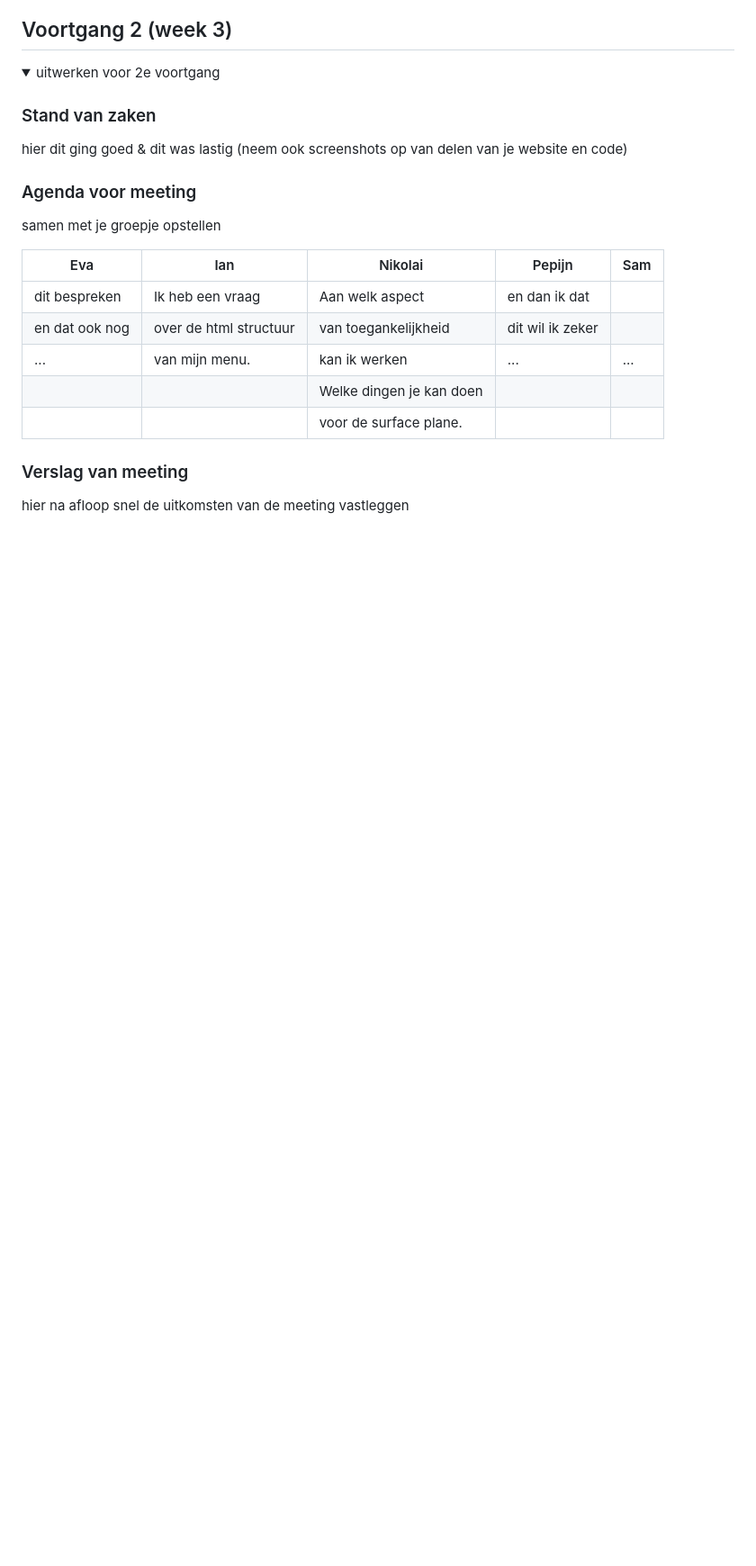
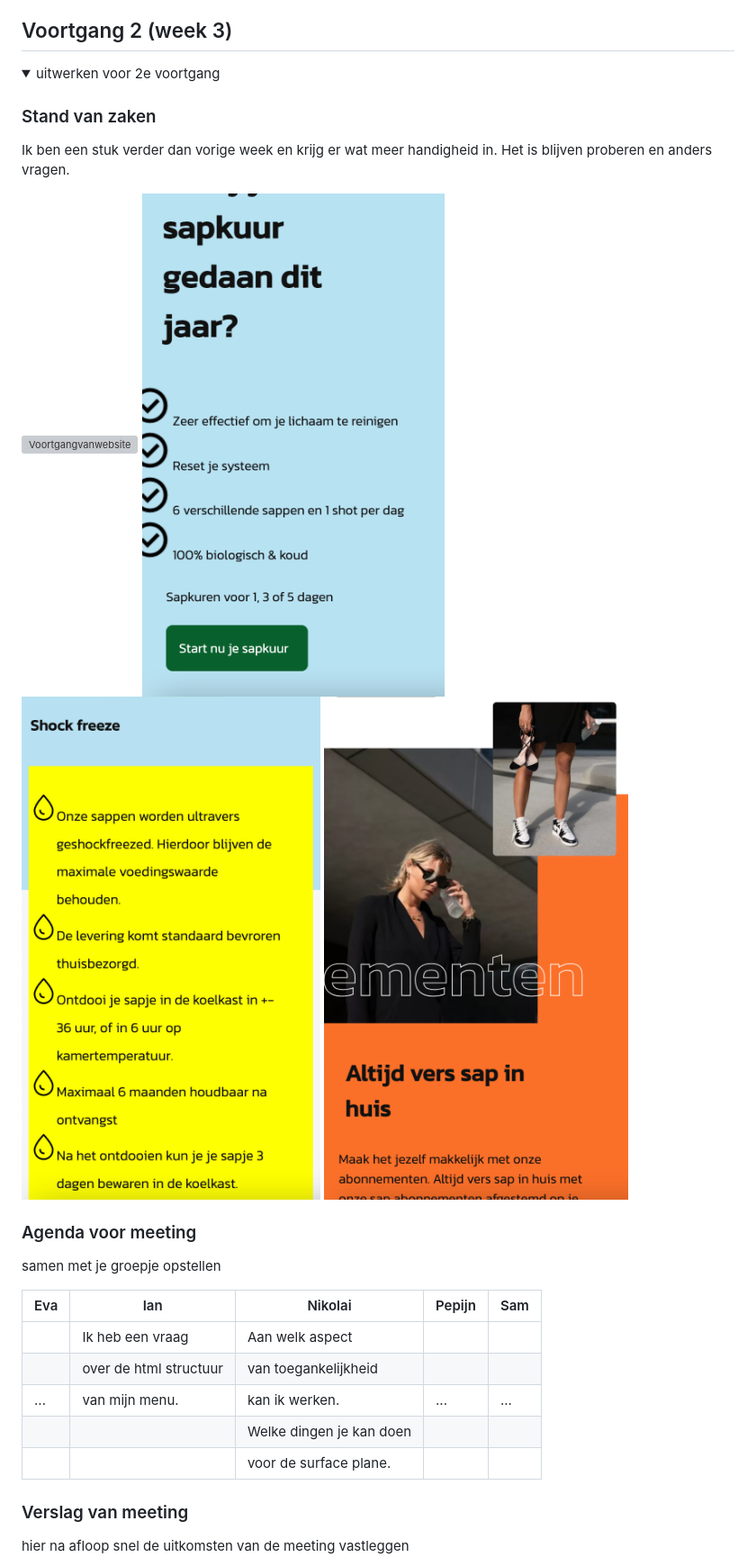
Before and after one commit to ianhoogenboom/FrontendDevelopment, a Markdown page: README.md, the part around the change printed below. Shown: that part at 90% size. Rendered like a GitHub page; pictures changed too: readme-images/voortgangW2abonnementen.png (added), readme-images/voortgangW2sapkuur.png (added), readme-images/voortgangW2shockfreeze.png (added); blank space fills up the shorter version; grey boxes are pictures that could not be loaded.

```diff
--- a/README.md
+++ b/README.md
@@ -176,7 +187,13 @@ Knoppen zijn in het algemeen goed te onderscheiden, ook qua grootte.
   <summary>uitwerken voor 2e voortgang</summary>
 
   ### Stand van zaken
-  hier dit ging goed & dit was lastig (neem ook screenshots op van delen van je website en code)
+  Ik ben een stuk verder dan vorige week en krijg er wat meer handigheid in.
+  Het is blijven proberen en anders vragen.
+
+  <img src="readme-images/voortgangW2korting.png" width="430px" alt="Voortgangvanwebsite">
+  <img src="readme-images/voortgangW2sapkuur.png" width="430px" alt="Voortgangvanwebsite">
+  <img src="readme-images/voortgangW2shockfreeze.png" width="430px" alt="Voortgangvanwebsite">
+  <img src="readme-images/voortgangW2abonnementen.png" width="430px" alt="Voortgangvanwebsite">
 
 
   ### Agenda voor meeting
@@ -184,9 +201,9 @@ Knoppen zijn in het algemeen goed te onderscheiden, ook qua grootte.
 
   | Eva                              | Ian                        | Nikolai                    | Pepijn           | Sam         |
   | ---                              | ---                        | ---                        | ---              | ---         |
-  | dit bespreken                    | Ik heb een vraag           | Aan welk aspect            | en dan ik dat    |             |
-  | en dat ook nog                   | over de html structuur     | van toegankelijkheid       | dit wil ik zeker |             |
-  | ...                              | van mijn menu.             | kan ik werken              | ...              | ...         |
+  |                                  | Ik heb een vraag           | Aan welk aspect            |                  |             |
+  |                                  | over de html structuur     | van toegankelijkheid       |                  |             |
+  | ...                              | van mijn menu.             | kan ik werken.             | ...              | ...         |
   |                                  |                            | Welke dingen je kan doen   |                  |             |
   |                                  |                            | voor de surface plane.     |                  |             |
 
```
Also changed, not shown: other parts of README.md (+28 -16 lines), 1 other file.
